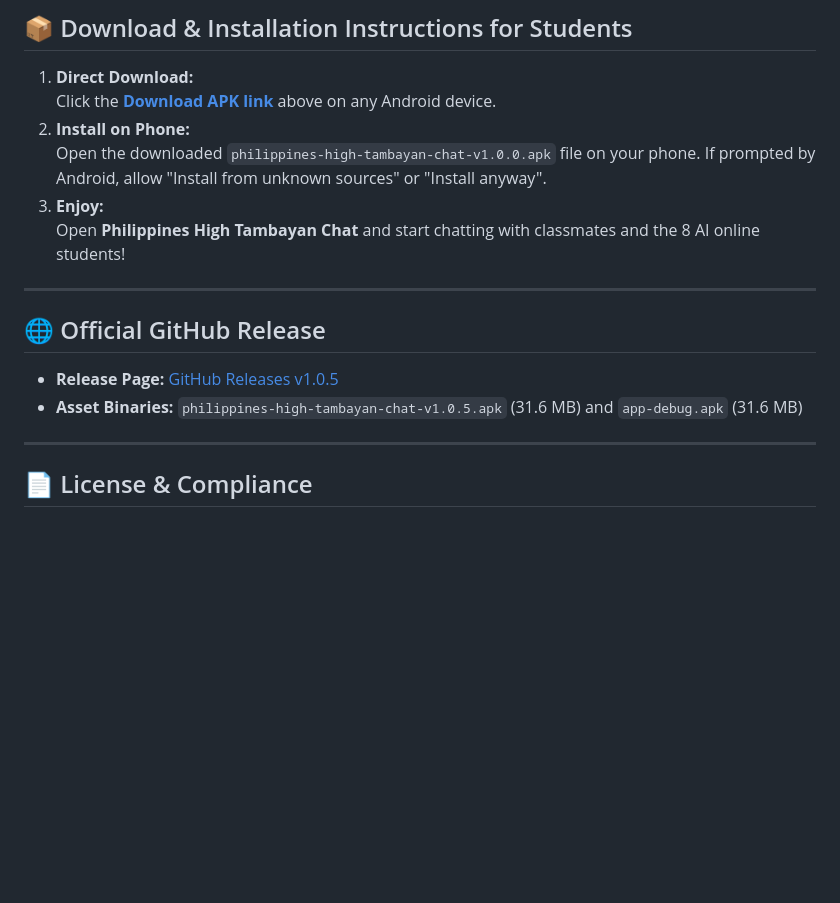
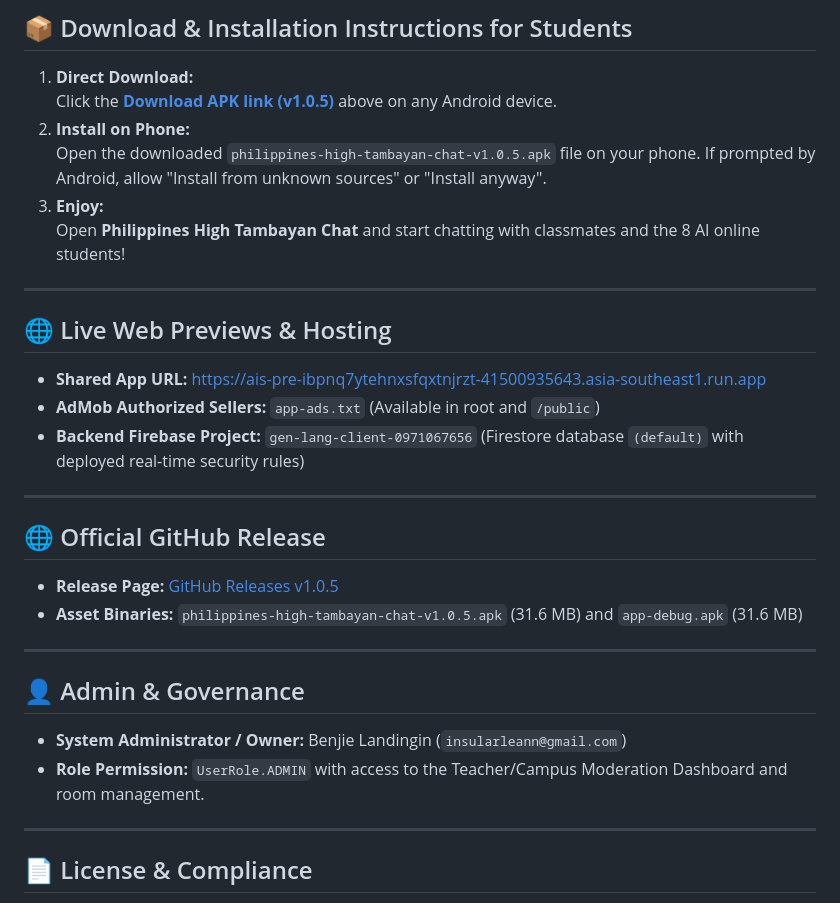
Before and after one commit to gptgamestudio/philippines-high-tambayan-chat, a Markdown page: README.md, the part around the change. GitHub-like rendering; blank space fills up the shorter version.

Commit message:
docs: finalize README.md with v1.0.5 instructions, live links, and admin details

```diff
--- a/README.md
+++ b/README.md
@@ -59,11 +59,19 @@
 ## 📦 Download & Installation Instructions for Students
 
 1. **Direct Download:**
-   Click the [**Download APK link**](https://github.com/gptgamestudio/philippines-high-tambayan-chat/releases/download/v1.0.0/philippines-high-tambayan-chat-v1.0.0.apk) above on any Android device.
+   Click the [**Download APK link (v1.0.5)**](https://github.com/gptgamestudio/philippines-high-tambayan-chat/releases/download/v1.0.5/philippines-high-tambayan-chat-v1.0.5.apk) above on any Android device.
 2. **Install on Phone:**
-   Open the downloaded `philippines-high-tambayan-chat-v1.0.0.apk` file on your phone. If prompted by Android, allow "Install from unknown sources" or "Install anyway".
+   Open the downloaded `philippines-high-tambayan-chat-v1.0.5.apk` file on your phone. If prompted by Android, allow "Install from unknown sources" or "Install anyway".
 3. **Enjoy:**
    Open **Philippines High Tambayan Chat** and start chatting with classmates and the 8 AI online students!
+
+---
+
+## 🌐 Live Web Previews & Hosting
+
+- **Shared App URL:** [https://ais-pre-ibpnq7ytehnxsfqxtnjrzt-41500935643.asia-southeast1.run.app](https://ais-pre-ibpnq7ytehnxsfqxtnjrzt-41500935643.asia-southeast1.run.app)
+- **AdMob Authorized Sellers:** `app-ads.txt` (Available in root and `/public`)
+- **Backend Firebase Project:** `gen-lang-client-0971067656` (Firestore database `(default)` with deployed real-time security rules)
 
 ---
 
@@ -72,6 +80,12 @@
 - **Release Page:** [GitHub Releases v1.0.5](https://github.com/gptgamestudio/philippines-high-tambayan-chat/releases/tag/v1.0.5)
 - **Asset Binaries:** `philippines-high-tambayan-chat-v1.0.5.apk` (31.6 MB) and `app-debug.apk` (31.6 MB)
 
+---
+
+## 👤 Admin & Governance
+
+- **System Administrator / Owner:** Benjie Landingin (`insularleann@gmail.com`)
+- **Role Permission:** `UserRole.ADMIN` with access to the Teacher/Campus Moderation Dashboard and room management.
 
 ---
 
```
